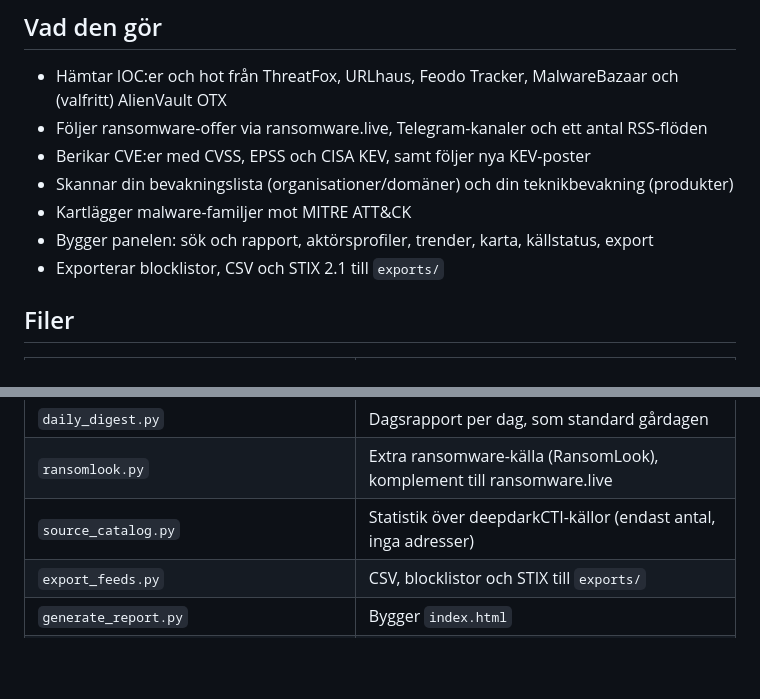
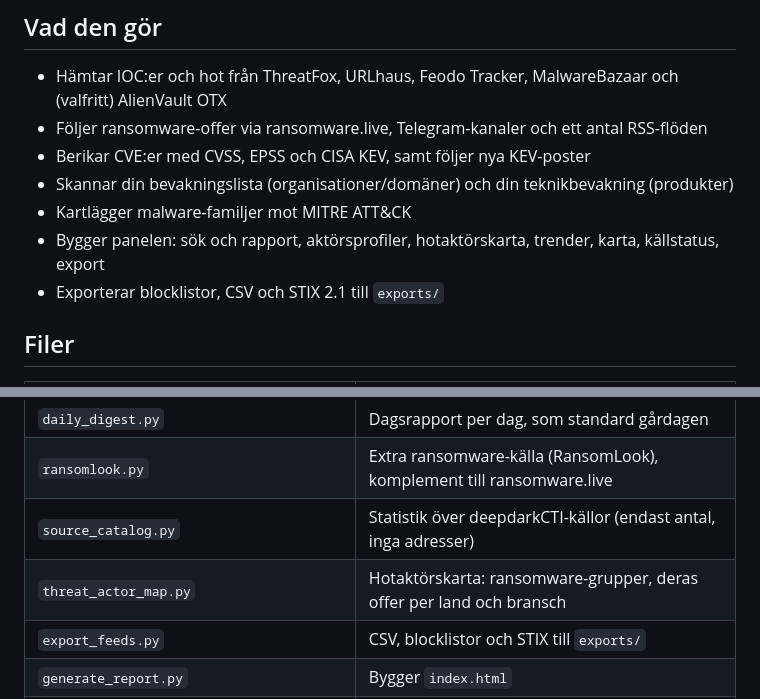
Before and after one commit to ddbar78-create/CTI-agent, a Markdown page: README.md, 2 parts joined by grey strips. Rendered like a GitHub page; blank space fills up the shorter version.

Commit message:
Update README for threat actor map and minor fixes

```diff
--- a/README.md
+++ b/README.md
@@ -13,7 +13,7 @@ Panel: https://ddbar78-create.github.io/CTI-agent/
 - Berikar CVE:er med CVSS, EPSS och CISA KEV, samt följer nya KEV-poster
 - Skannar din bevakningslista (organisationer/domäner) och din teknikbevakning (produkter)
 - Kartlägger malware-familjer mot MITRE ATT&CK
-- Bygger panelen: sök och rapport, aktörsprofiler, trender, karta, källstatus, export
+- Bygger panelen: sök och rapport, aktörsprofiler, hotaktörskarta, trender, karta, källstatus, export
 - Exporterar blocklistor, CSV och STIX 2.1 till `exports/`
 
 ## Filer
@@ -29,6 +29,7 @@ Panel: https://ddbar78-create.github.io/CTI-agent/
 | `daily_digest.py` | Dagsrapport per dag, som standard gårdagen |
 | `ransomlook.py` | Extra ransomware-källa (RansomLook), komplement till ransomware.live |
 | `source_catalog.py` | Statistik över deepdarkCTI-källor (endast antal, inga adresser) |
+| `threat_actor_map.py` | Hotaktörskarta: ransomware-grupper, deras offer per land och bransch |
 | `export_feeds.py` | CSV, blocklistor och STIX till `exports/` |
 | `generate_report.py` | Bygger `index.html` |
 | `search_report.py` | Sök, rapport, Sigma och YARA i panelen |
```
